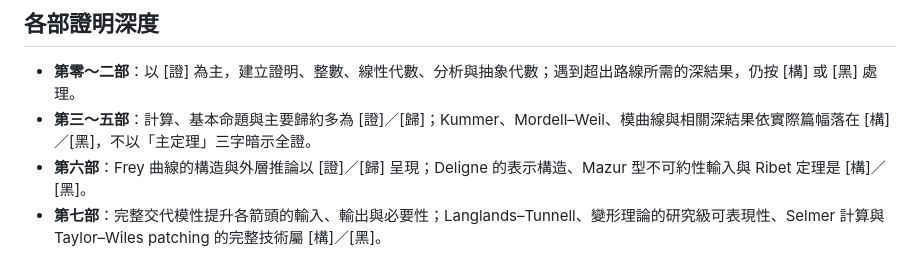
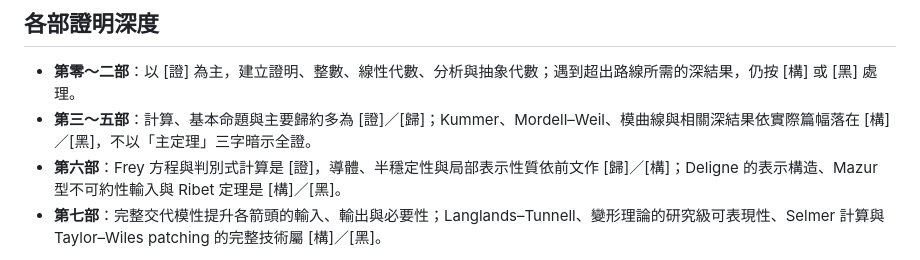
Before and after one commit to jiayun/road-to-fermat, a Markdown page: outline.md, the part around the change. Drawn GitHub-style.

```diff
--- a/outline.md
+++ b/outline.md
@@ -181,7 +181,7 @@
 
 - **第零～二部**：以 [證] 為主，建立證明、整數、線性代數、分析與抽象代數；遇到超出路線所需的深結果，仍按 [構] 或 [黑] 處理。
 - **第三～五部**：計算、基本命題與主要歸約多為 [證]／[歸]；Kummer、Mordell–Weil、模曲線與相關深結果依實際篇幅落在 [構]／[黑]，不以「主定理」三字暗示全證。
-- **第六部**：Frey 曲線的構造與外層推論以 [證]／[歸] 呈現；Deligne 的表示構造、Mazur 型不可約性輸入與 Ribet 定理是 [構]／[黑]。
+- **第六部**：Frey 方程與判別式計算是 [證]，導體、半穩定性與局部表示性質依前文作 [歸]／[構]；Deligne 的表示構造、Mazur 型不可約性輸入與 Ribet 定理是 [構]／[黑]。
 - **第七部**：完整交代模性提升各箭頭的輸入、輸出與必要性；Langlands–Tunnell、變形理論的研究級可表現性、Selmer 計算與 Taylor–Wiles patching 的完整技術屬 [構]／[黑]。
 
 本書沒有另設技術附錄，因而不把省略的研究細節推給一份不存在的內容。要逐行驗證 Wiles 與 Taylor–Wiles，須在本書建立的地圖上接續標準專書與原始論文。這不削弱本書真正的承諾：讓讀者能嚴格追蹤 FLT 外層證明鏈，並知道每一道研究級輸入究竟承重在哪裡。
```
Also changed, not shown: reader-guide.md (+1 -1 lines).
